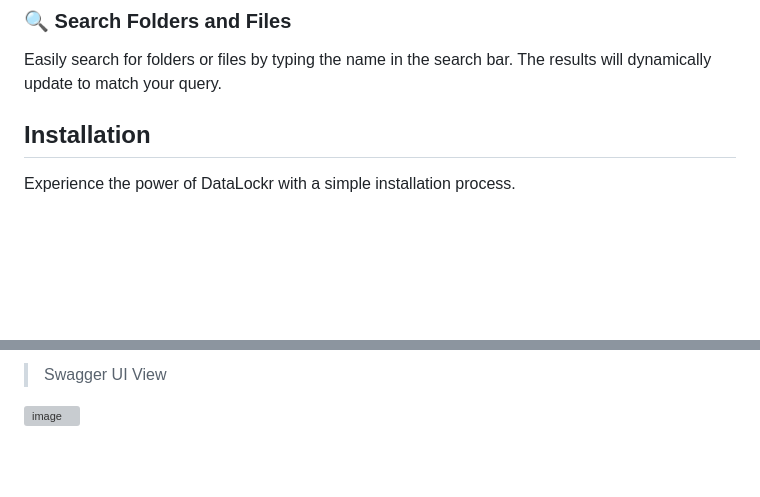
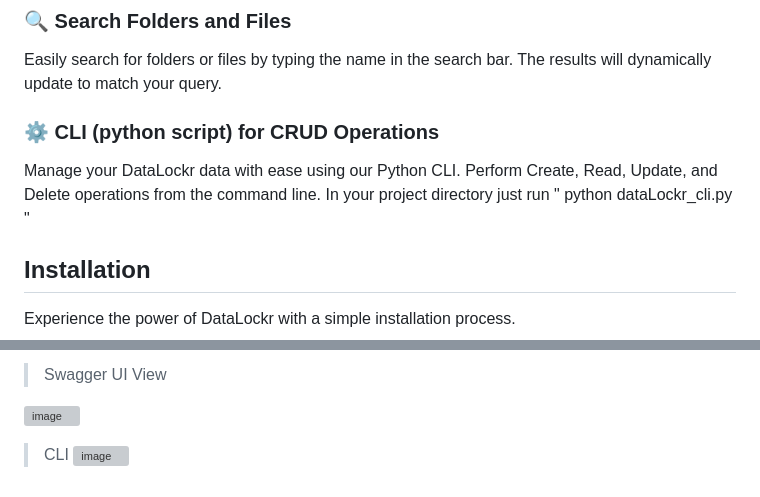
Before and after one commit to Ritika1007/dataLockr, a Markdown page: README.md, 2 parts joined by grey strips. Drawn GitHub-style; blank space fills up the shorter version; grey boxes are pictures that could not be loaded.

```diff
--- a/README.md
+++ b/README.md
@@ -43,6 +43,10 @@ Our integrated alert system, powered by Sweetify, provides intuitive and visuall
 
 Easily search for folders or files by typing the name in the search bar. The results will dynamically update to match your query.
 
+### ⚙️ CLI (python script) for CRUD Operations
+
+   Manage your DataLockr data with ease using our Python CLI. Perform Create, Read, Update, and Delete operations from the command line.
+   In your project directory just run " python dataLockr_cli.py "
 
 ## Installation
 
@@ -184,3 +188,6 @@ Unleash the potential of Swagger UI and master your API interactions with ease!
 >Swagger UI View
 
 ![image](https://github.com/Ritika1007/dataLockr/assets/72782573/8d7366e8-e0c0-42eb-bfd5-1062608eeb9b)
+
+>CLI
+![image](https://github.com/Ritika1007/dataLockr/assets/72782573/26b4f55b-4e8b-4391-a249-ba03a63e1ae9)
```
